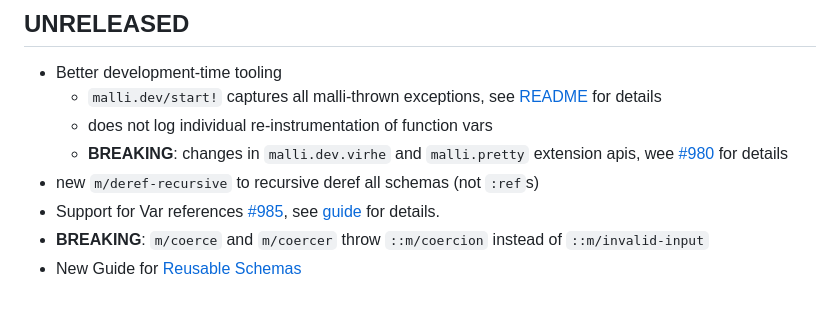
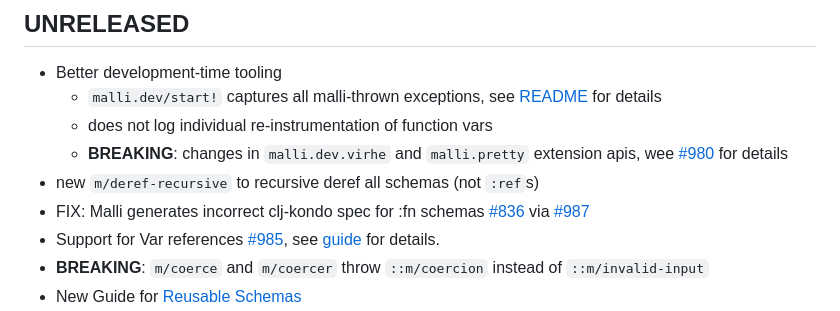
Before and after one commit to metosin/malli, a Markdown page: CHANGELOG.md, the part around the change. GitHub-like rendering.

Commit message:
CHANGELOG

```diff
--- a/CHANGELOG.md
+++ b/CHANGELOG.md
@@ -21,6 +21,7 @@ Malli is in well matured [alpha](README.md#alpha).
   * does not log individual re-instrumentation of function vars
   * **BREAKING**: changes in `malli.dev.virhe` and `malli.pretty` extension apis, wee [#980](https://github.com/metosin/malli/pull/980) for details
 * new `m/deref-recursive` to recursive deref all schemas (not `:ref`s)
+* FIX: Malli generates incorrect clj-kondo spec for :fn schemas [#836](https://github.com/metosin/malli/issues/836) via [#987](https://github.com/metosin/malli/pull/987)
 * Support for Var references [#985](https://github.com/metosin/malli/pull/985), see [guide](README.md#var-registry) for details.
 * **BREAKING**: `m/coerce` and `m/coercer` throw `::m/coercion` instead of `::m/invalid-input`
 * New Guide for [Reusable Schemas](docs/reusable-schemas.md)
```
